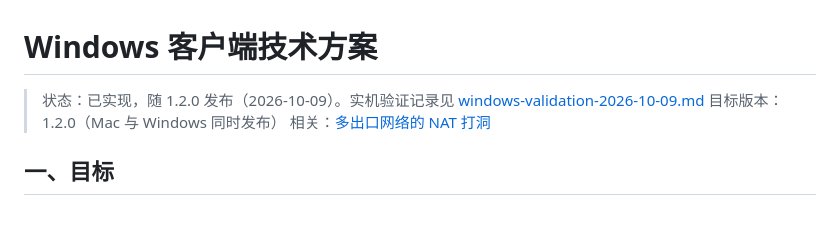
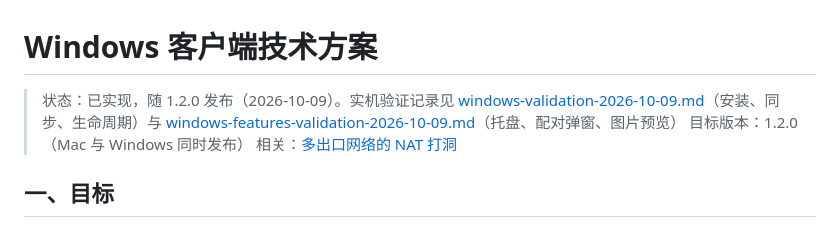
Before and after one commit to baiyuze/copysync, a Markdown page: design/windows-client.md, the part around the change. Drawn GitHub-style.

Commit message:
补充 Windows 托盘、配对弹窗与图片预览的实机验证记录

```diff
--- a/design/windows-client.md
+++ b/design/windows-client.md
@@ -1,6 +1,6 @@
 # Windows 客户端技术方案
 
-> 状态：已实现，随 1.2.0 发布（2026-10-09）。实机验证记录见 [windows-validation-2026-10-09.md](windows-validation-2026-10-09.md)
+> 状态：已实现，随 1.2.0 发布（2026-10-09）。实机验证记录见 [windows-validation-2026-10-09.md](windows-validation-2026-10-09.md)（安装、同步、生命周期）与 [windows-features-validation-2026-10-09.md](windows-features-validation-2026-10-09.md)（托盘、配对弹窗、图片预览）
 > 目标版本：1.2.0（Mac 与 Windows 同时发布）
 > 相关：[多出口网络的 NAT 打洞](nat-traversal.md)
 
```
Also changed, not shown: design/windows-features-validation-2026-10-09.md (added, +38 -0 lines).
